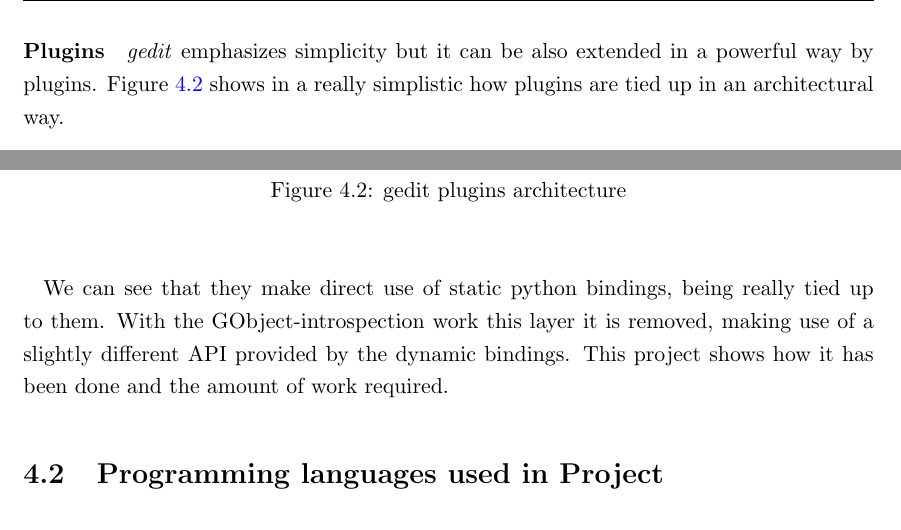
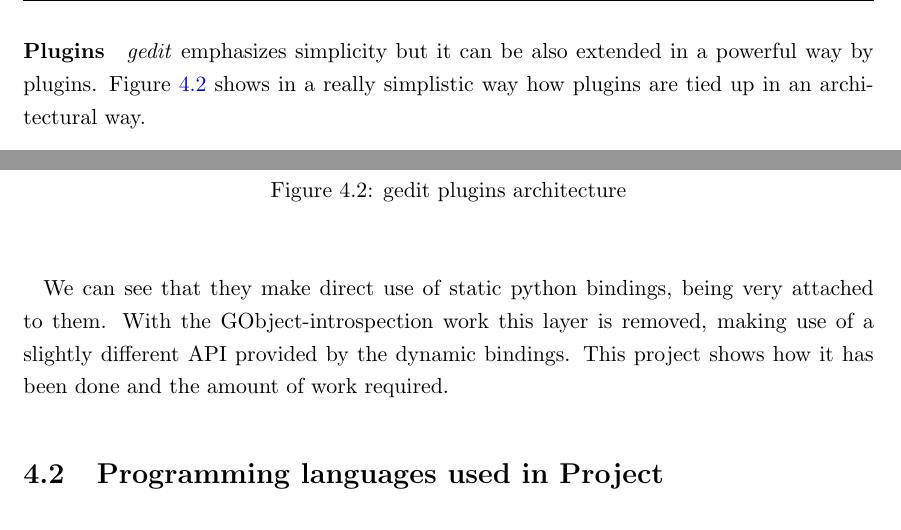
Before and after one commit to nacho/project-doc, a LaTeX thesis (main.tex, which reads technical-description.tex): two parts of page 31 of 172, joined at a grey line, cut so that both start at the same text. Compiled offline with pdfLaTeX.

Commit message:
technical-description: minor fixes

```diff
--- a/technical-description.tex
+++ b/technical-description.tex
@@ -70,13 +70,13 @@
 \paragraph{Plugins}
 
 \emph{gedit} emphasizes simplicity but it can be also extended in a powerful way
-by plugins. Figure \ref{fig:pluginsArch} shows in a really simplistic how plugins
+by plugins. Figure \ref{fig:pluginsArch} shows in a really simplistic way how plugins
 are tied up in an architectural way.
 
 \addfigure[width=0.60\textwidth]{./images/old-plugins-architecture}{gedit plugins architecture}{fig:pluginsArch}
 
-We can see that they make direct use of static python bindings, being really tied up
-to them. With the GObject-introspection work this layer it is removed, making use of a
+We can see that they make direct use of static python bindings, being very attached
+to them. With the GObject-introspection work this layer is removed, making use of a
 slightly different API provided by the dynamic bindings. This project shows how it has
 been done and the amount of work required.
 
```
Also changed, not shown: technical-description.tex (5 more changed lines).
